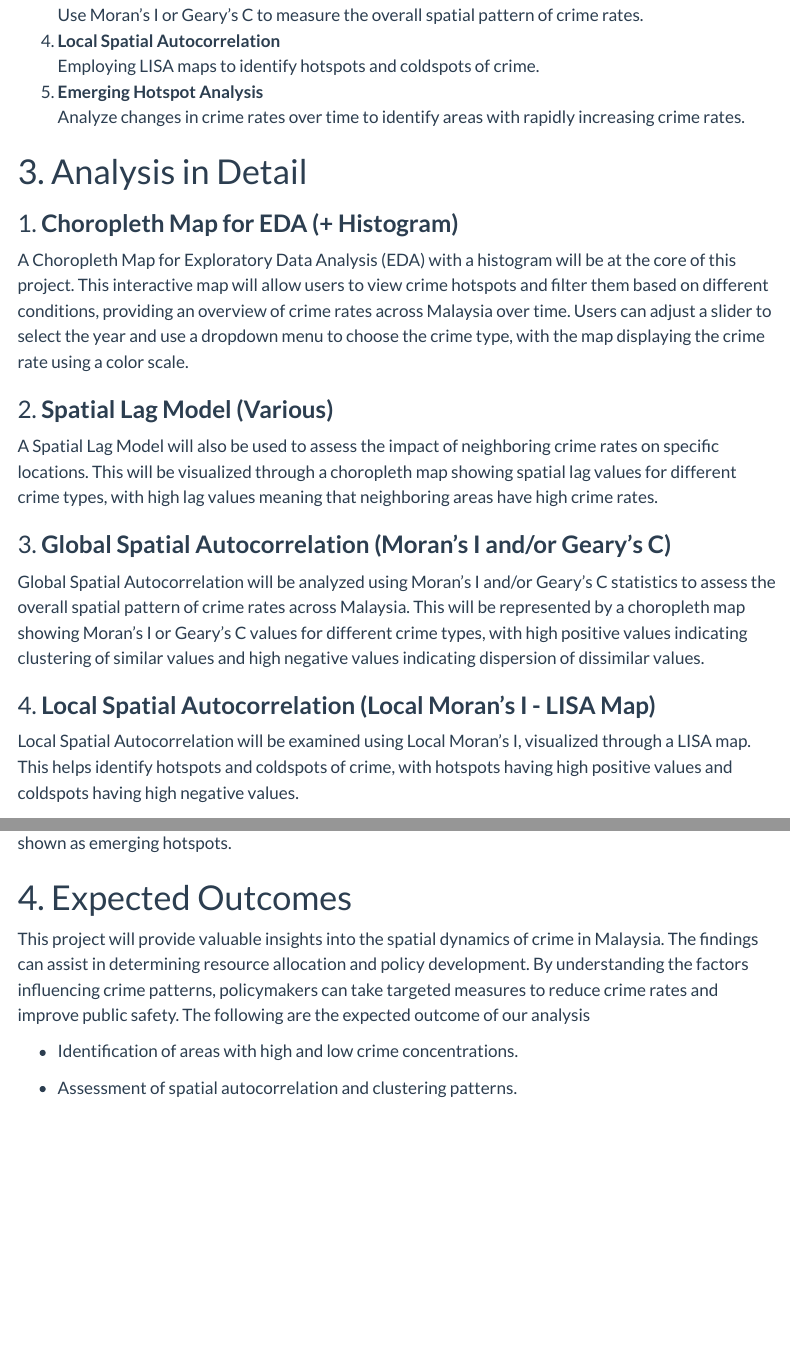
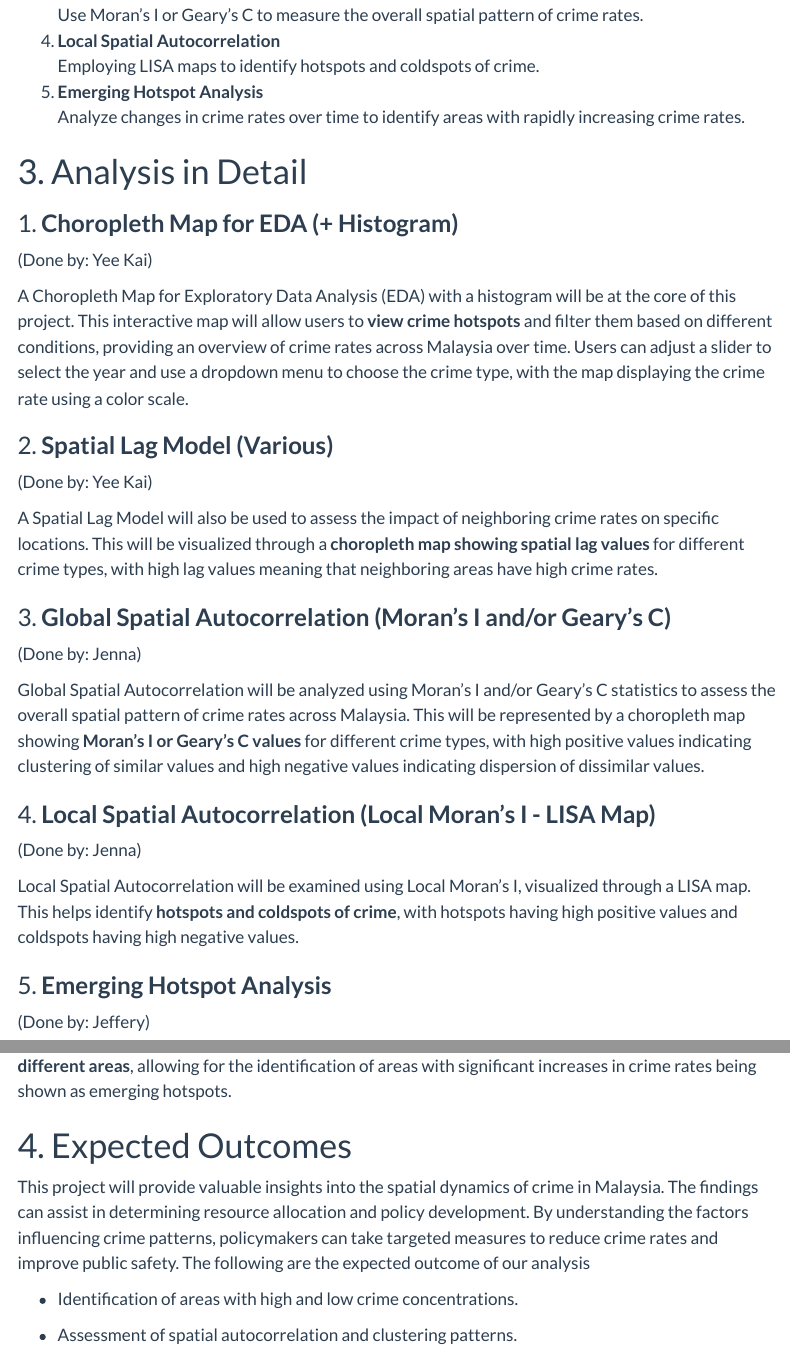
Before and after one commit to S0methingSimple/IS415-G1T6, a Quarto document (proposal.qmd): the page in a window 1100 px wide, from 2420 px down, and a second part further down, joined at a grey line. Rendered offline with R 4.5, knitr and Pandoc in place of Quarto, with nearby package versions; menus at the side of the page are left out.

Commit message:
feat: minor edits

```diff
--- a/proposal.qmd
+++ b/proposal.qmd
@@ -85,23 +85,33 @@ The primary objective of this project is to investigate the spatial patterns and
 
 ### 1. **Choropleth Map for EDA (+ Histogram)**
 
-A Choropleth Map for Exploratory Data Analysis (EDA) with a histogram will be at the core of this project. This interactive map will allow users to view crime hotspots and filter them based on different conditions, providing an overview of crime rates across Malaysia over time. Users can adjust a slider to select the year and use a dropdown menu to choose the crime type, with the map displaying the crime rate using a color scale.
+(Done by: Yee Kai)
+
+A Choropleth Map for Exploratory Data Analysis (EDA) with a histogram will be at the core of this project. This interactive map will allow users to **view crime hotspots** and filter them based on different conditions, providing an overview of crime rates across Malaysia over time. Users can adjust a slider to select the year and use a dropdown menu to choose the crime type, with the map displaying the crime rate using a color scale.
 
 ### 2. **Spatial Lag Model (Various)**
 
-A Spatial Lag Model will also be used to assess the impact of neighboring crime rates on specific locations. This will be visualized through a choropleth map showing spatial lag values for different crime types, with high lag values meaning that neighboring areas have high crime rates.
+(Done by: Yee Kai)
+
+A Spatial Lag Model will also be used to assess the impact of neighboring crime rates on specific locations. This will be visualized through a **choropleth map showing spatial lag values** for different crime types, with high lag values meaning that neighboring areas have high crime rates.
 
 ### 3. **Global Spatial Autocorrelation (Moran's I and/or Geary's C)**
 
-Global Spatial Autocorrelation will be analyzed using Moran's I and/or Geary's C statistics to assess the overall spatial pattern of crime rates across Malaysia. This will be represented by a choropleth map showing Moran's I or Geary's C values for different crime types, with high positive values indicating clustering of similar values and high negative values indicating dispersion of dissimilar values.
+(Done by: Jenna)
+
+Global Spatial Autocorrelation will be analyzed using Moran's I and/or Geary's C statistics to assess the overall spatial pattern of crime rates across Malaysia. This will be represented by a choropleth map showing **Moran's I or Geary's C values** for different crime types, with high positive values indicating clustering of similar values and high negative values indicating dispersion of dissimilar values.
 
 ### 4. **Local Spatial Autocorrelation (Local Moran's I - LISA Map)**
 
-Local Spatial Autocorrelation will be examined using Local Moran's I, visualized through a LISA map. This helps identify hotspots and coldspots of crime, with hotspots having high positive values and coldspots having high negative values.
+(Done by: Jenna)
+
+Local Spatial Autocorrelation will be examined using Local Moran's I, visualized through a LISA map. This helps identify **hotspots and coldspots of crime**, with hotspots having high positive values and coldspots having high negative values.
 
 ### 5. **Emerging Hotspot Analysis**
 
-We will also use Emerging Hotspot Analysis to identify areas where crime rates are increasing rapidly. This will be visualized through a choropleth map showing the change in crime rates over time for different areas, allowing for the identification of areas with significant increases in crime rates being shown as emerging hotspots.
+(Done by: Jeffery)
+
+We will also use Emerging Hotspot Analysis to identify areas where crime rates are increasing rapidly. This will be visualized through a choropleth map showing the **change in crime rates over time for different areas**, allowing for the identification of areas with significant increases in crime rates being shown as emerging hotspots.
 
 # 4. Expected Outcomes
 
```
Also changed, not shown: _quarto.yml (+1 -1 lines), index.qmd (+10 -2 lines), 3 other files.
